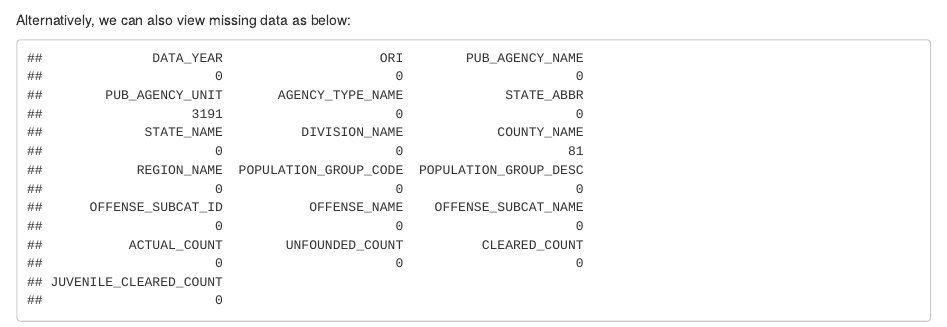
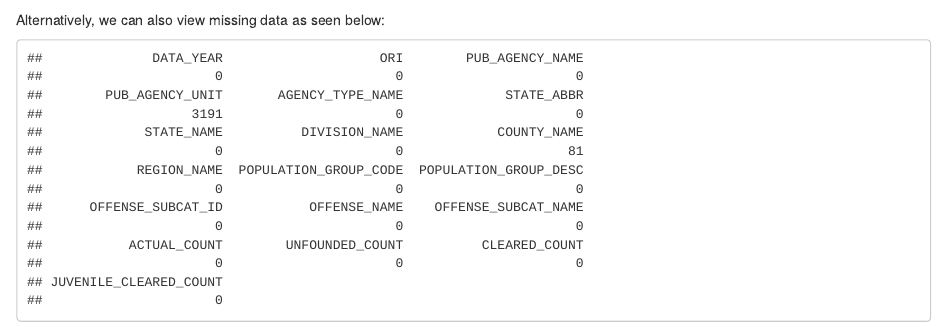
Before and after one commit to shauryamalik/CrimesAnalysis, an R Markdown document (04-missing.Rmd): the page in a window 1100 px wide, from 630 px down. Rendered offline with R 4.5, knitr and Pandoc, with nearby package versions; drawn as R Markdown's standard HTML page in place of the format the file asks for.

Commit message:
Test commit

````diff
--- a/04-missing.Rmd
+++ b/04-missing.Rmd
@@ -22,7 +22,7 @@ x <- missing_data.frame(fbiHT_df)
 image(x)
 ```
 
-Alternatively, we can also view missing data as below:
+Alternatively, we can also view missing data as seen below:
 
 ```{r}
 colSums(is.na(df_fbi_ht))
````
